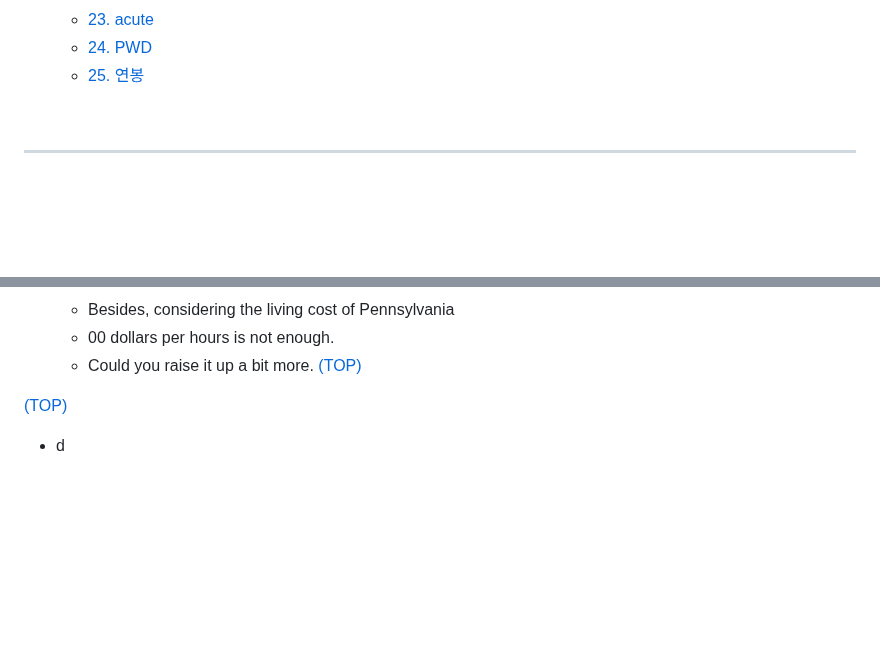
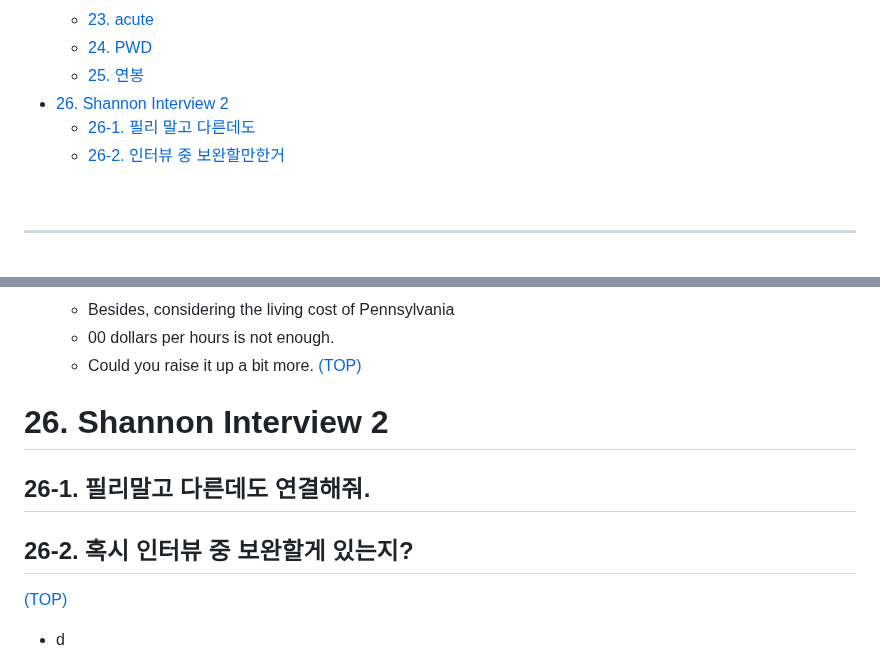
Before and after one commit to JoonHyeok-hozy-Kim/upenn_mcit, a Markdown page: ajiv_mk2.md, 2 parts joined by grey strips. Drawn GitHub-style; blank space fills up the shorter version.

Commit message:
240827 covered with galbook4 :

```diff
--- a/ajiv_mk2.md
+++ b/ajiv_mk2.md
@@ -47,6 +47,9 @@
   - [23. acute](#23-acute)
   - [24. PWD  ](#24-pwd)
   - [25. 연봉](#25-연봉)
+- [26. Shannon Interview 2](#26-shannon-interview-2)
+  - [26-1. 필리 말고 다른데도](#26-1-필리말고-다른데도-연결해줘)
+  - [26-2. 인터뷰 중 보완할만한거](#26-2-혹시-인터뷰-중-보완할게-있는지)
 
 <br>
 
@@ -596,6 +599,12 @@ for the regular and long-term treatment.
   - 00 dollars per hours is not enough.
   - Could you raise it up a bit more. [(TOP)](#list-of-contents)
 
+# 26. Shannon Interview 2
+## 26-1. 필리말고 다른데도 연결해줘.
+
+
+## 26-2. 혹시 인터뷰 중 보완할게 있는지?
+
 
 [(TOP)](#list-of-contents)
 
```
